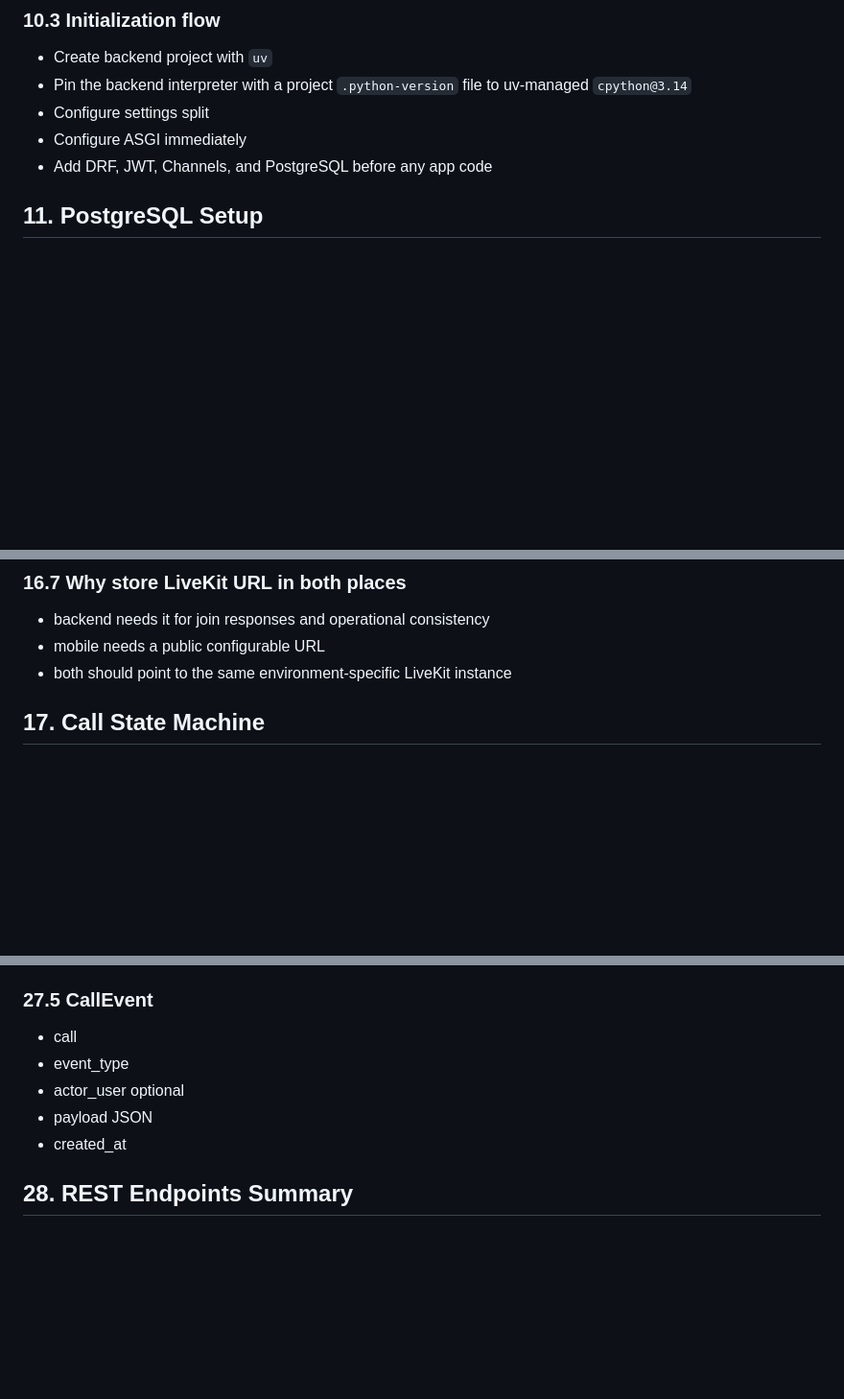
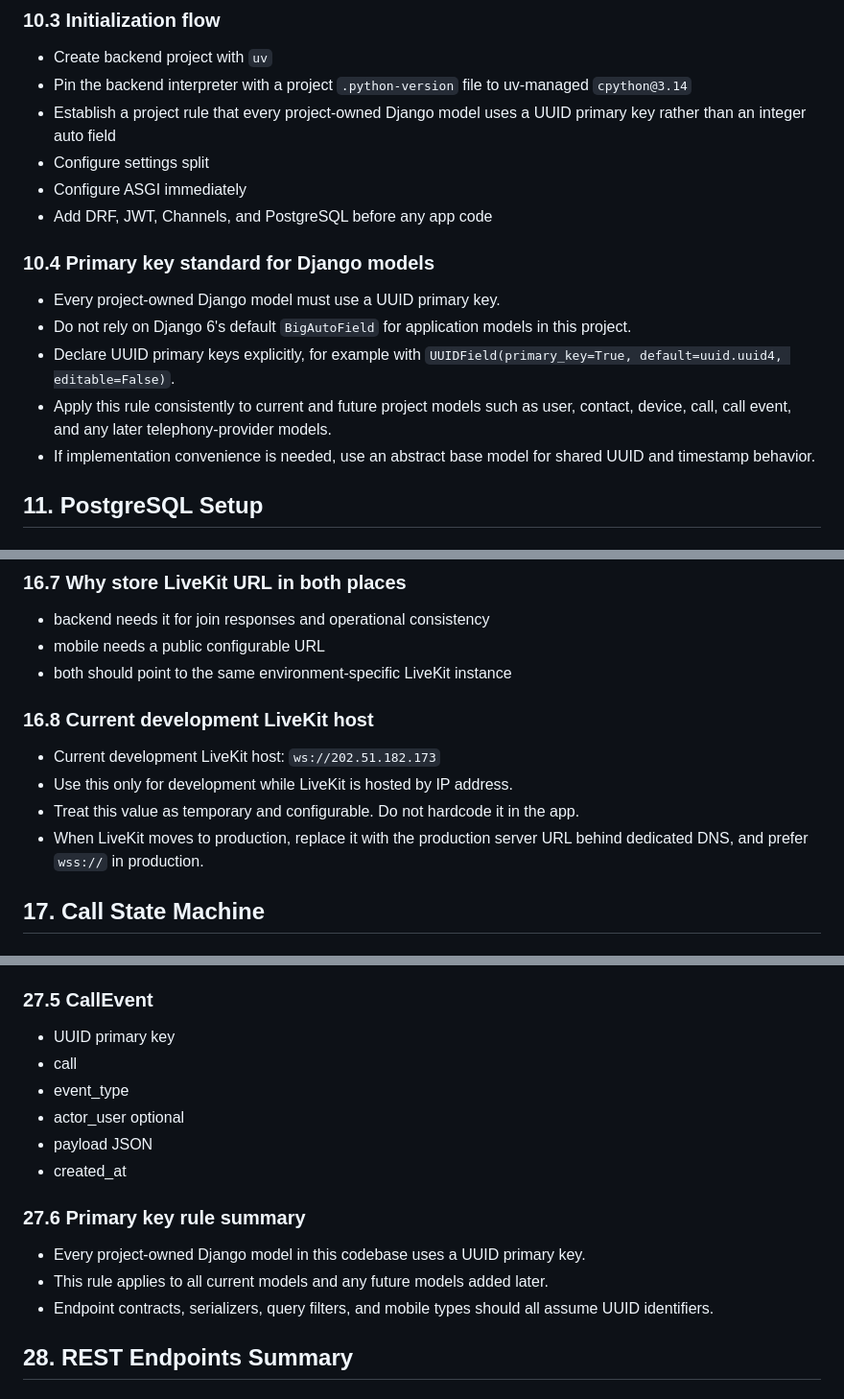
Before and after one commit to rafsun-riad/livekit-softphone, a Markdown page: docs/ANDROID_SOFTPHONE_IMPLEMENTATION_PLAN.md, 3 parts joined by grey strips. Shown at 96% size. Drawn GitHub-style; blank space fills up the shorter version.

Commit message:
update: updated the plan

```diff
--- a/docs/ANDROID_SOFTPHONE_IMPLEMENTATION_PLAN.md
+++ b/docs/ANDROID_SOFTPHONE_IMPLEMENTATION_PLAN.md
@@ -642,9 +642,18 @@ JWT dependency rule:
 
 - Create backend project with `uv`
 - Pin the backend interpreter with a project `.python-version` file to uv-managed `cpython@3.14`
+- Establish a project rule that every project-owned Django model uses a UUID primary key rather than an integer auto field
 - Configure settings split
 - Configure ASGI immediately
 - Add DRF, JWT, Channels, and PostgreSQL before any app code
+
+### 10.4 Primary key standard for Django models
+
+- Every project-owned Django model must use a UUID primary key.
+- Do not rely on Django 6's default `BigAutoField` for application models in this project.
+- Declare UUID primary keys explicitly, for example with `UUIDField(primary_key=True, default=uuid.uuid4, editable=False)`.
+- Apply this rule consistently to current and future project models such as user, contact, device, call, call event, and any later telephony-provider models.
+- If implementation convenience is needed, use an abstract base model for shared UUID and timestamp behavior.
 
 ## 11. PostgreSQL Setup
 
@@ -919,6 +928,13 @@ sequenceDiagram
 - backend needs it for join responses and operational consistency
 - mobile needs a public configurable URL
 - both should point to the same environment-specific LiveKit instance
+
+### 16.8 Current development LiveKit host
+
+- Current development LiveKit host: `ws://202.51.182.173`
+- Use this only for development while LiveKit is hosted by IP address.
+- Treat this value as temporary and configurable. Do not hardcode it in the app.
+- When LiveKit moves to production, replace it with the production server URL behind dedicated DNS, and prefer `wss://` in production.
 
 ## 17. Call State Machine
 
@@ -1506,11 +1529,18 @@ Native full-screen incoming call UI is required on Android, but the React Native
 
 ### 27.5 CallEvent
 
+- UUID primary key
 - call
 - event_type
 - actor_user optional
 - payload JSON
 - created_at
+
+### 27.6 Primary key rule summary
+
+- Every project-owned Django model in this codebase uses a UUID primary key.
+- This rule applies to all current models and any future models added later.
+- Endpoint contracts, serializers, query filters, and mobile types should all assume UUID identifiers.
 
 ## 28. REST Endpoints Summary
 
```
Also changed, not shown: other parts of docs/ANDROID_SOFTPHONE_IMPLEMENTATION_PLAN.md (+8 -1 lines).
